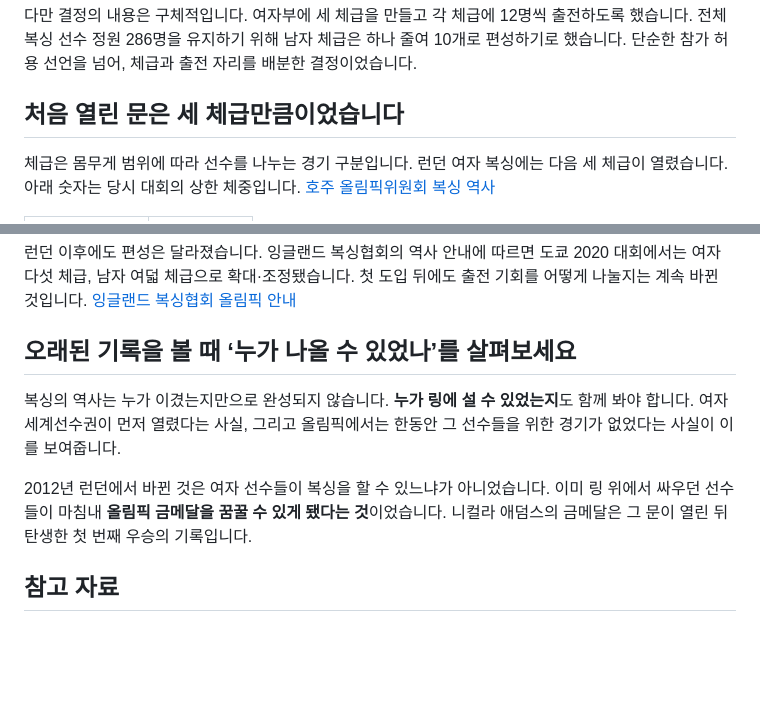
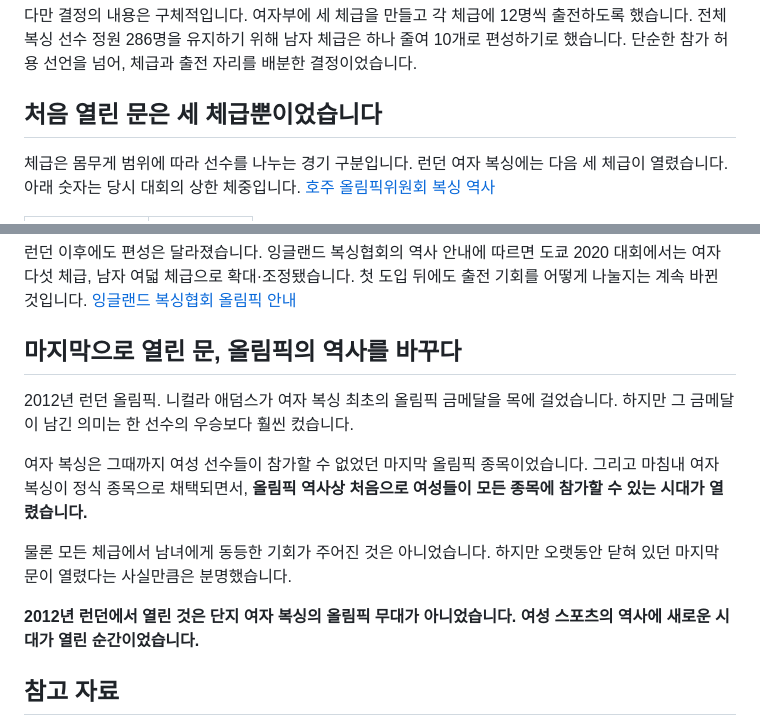
Before and after one commit to redboxing-gym/redboxing-gym.github.io, a Markdown page: content/articles/womens-boxing-olympic-debut-2012.md, 2 parts joined by grey strips. Drawn GitHub-style; blank space fills up the shorter version.

Commit message:
edit: refine three-weight-class heading and strengthen historical conclusion

```diff
--- a/content/articles/womens-boxing-olympic-debut-2012.md
+++ b/content/articles/womens-boxing-olympic-debut-2012.md
@@ -37,7 +37,7 @@ AIBA는 이를 오랫동안 추진해 온 목표의 실현으로 환영했습니
 
 다만 결정의 내용은 구체적입니다. 여자부에 세 체급을 만들고 각 체급에 12명씩 출전하도록 했습니다. 전체 복싱 선수 정원 286명을 유지하기 위해 남자 체급은 하나 줄여 10개로 편성하기로 했습니다. 단순한 참가 허용 선언을 넘어, 체급과 출전 자리를 배분한 결정이었습니다.
 
-## 처음 열린 문은 세 체급만큼이었습니다
+## 처음 열린 문은 세 체급뿐이었습니다
 
 체급은 몸무게 범위에 따라 선수를 나누는 경기 구분입니다. 런던 여자 복싱에는 다음 세 체급이 열렸습니다. 아래 숫자는 당시 대회의 상한 체중입니다. [호주 올림픽위원회 복싱 역사](https://www.olympics.com.au/sports/boxing/)
 
@@ -61,11 +61,15 @@ AIBA는 이를 오랫동안 추진해 온 목표의 실현으로 환영했습니
 
 런던 이후에도 편성은 달라졌습니다. 잉글랜드 복싱협회의 역사 안내에 따르면 도쿄 2020 대회에서는 여자 다섯 체급, 남자 여덟 체급으로 확대·조정됐습니다. 첫 도입 뒤에도 출전 기회를 어떻게 나눌지는 계속 바뀐 것입니다. [잉글랜드 복싱협회 올림픽 안내](https://www.englandboxing.org/team-england/boxing-at-the-olympics/)
 
-## 오래된 기록을 볼 때 ‘누가 나올 수 있었나’를 살펴보세요
+## 마지막으로 열린 문, 올림픽의 역사를 바꾸다
 
-복싱의 역사는 누가 이겼는지만으로 완성되지 않습니다. **누가 링에 설 수 있었는지**도 함께 봐야 합니다. 여자 세계선수권이 먼저 열렸다는 사실, 그리고 올림픽에서는 한동안 그 선수들을 위한 경기가 없었다는 사실이 이를 보여줍니다.
+2012년 런던 올림픽. 니컬라 애덤스가 여자 복싱 최초의 올림픽 금메달을 목에 걸었습니다. 하지만 그 금메달이 남긴 의미는 한 선수의 우승보다 훨씬 컸습니다.
 
-2012년 런던에서 바뀐 것은 여자 선수들이 복싱을 할 수 있느냐가 아니었습니다. 이미 링 위에서 싸우던 선수들이 마침내 **올림픽 금메달을 꿈꿀 수 있게 됐다는 것**이었습니다. 니컬라 애덤스의 금메달은 그 문이 열린 뒤 탄생한 첫 번째 우승의 기록입니다.
+여자 복싱은 그때까지 여성 선수들이 참가할 수 없었던 마지막 올림픽 종목이었습니다. 그리고 마침내 여자 복싱이 정식 종목으로 채택되면서, **올림픽 역사상 처음으로 여성들이 모든 종목에 참가할 수 있는 시대가 열렸습니다.**
+
+물론 모든 체급에서 남녀에게 동등한 기회가 주어진 것은 아니었습니다. 하지만 오랫동안 닫혀 있던 마지막 문이 열렸다는 사실만큼은 분명했습니다.
+
+**2012년 런던에서 열린 것은 단지 여자 복싱의 올림픽 무대가 아니었습니다. 여성 스포츠의 역사에 새로운 시대가 열린 순간이었습니다.**
 
 ## 참고 자료
 
```
